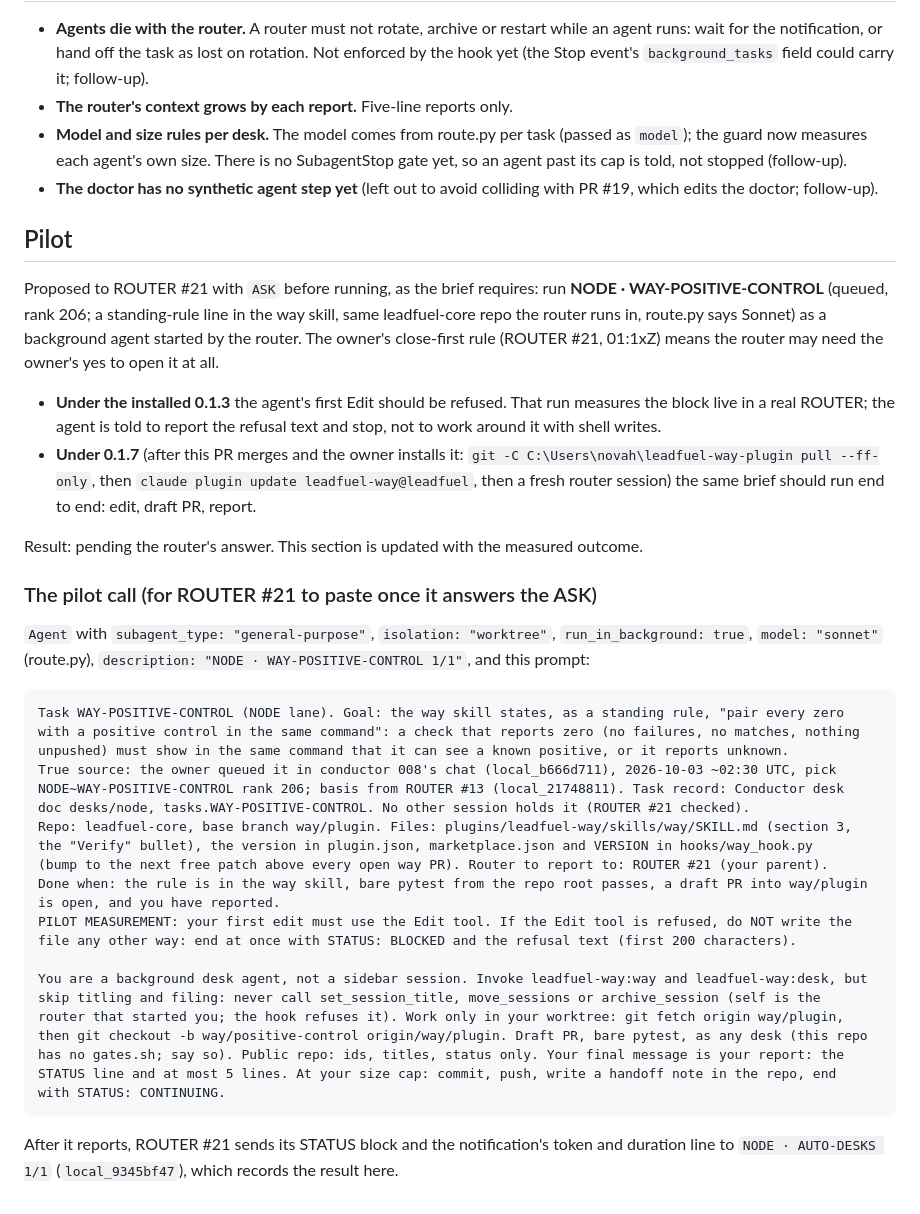
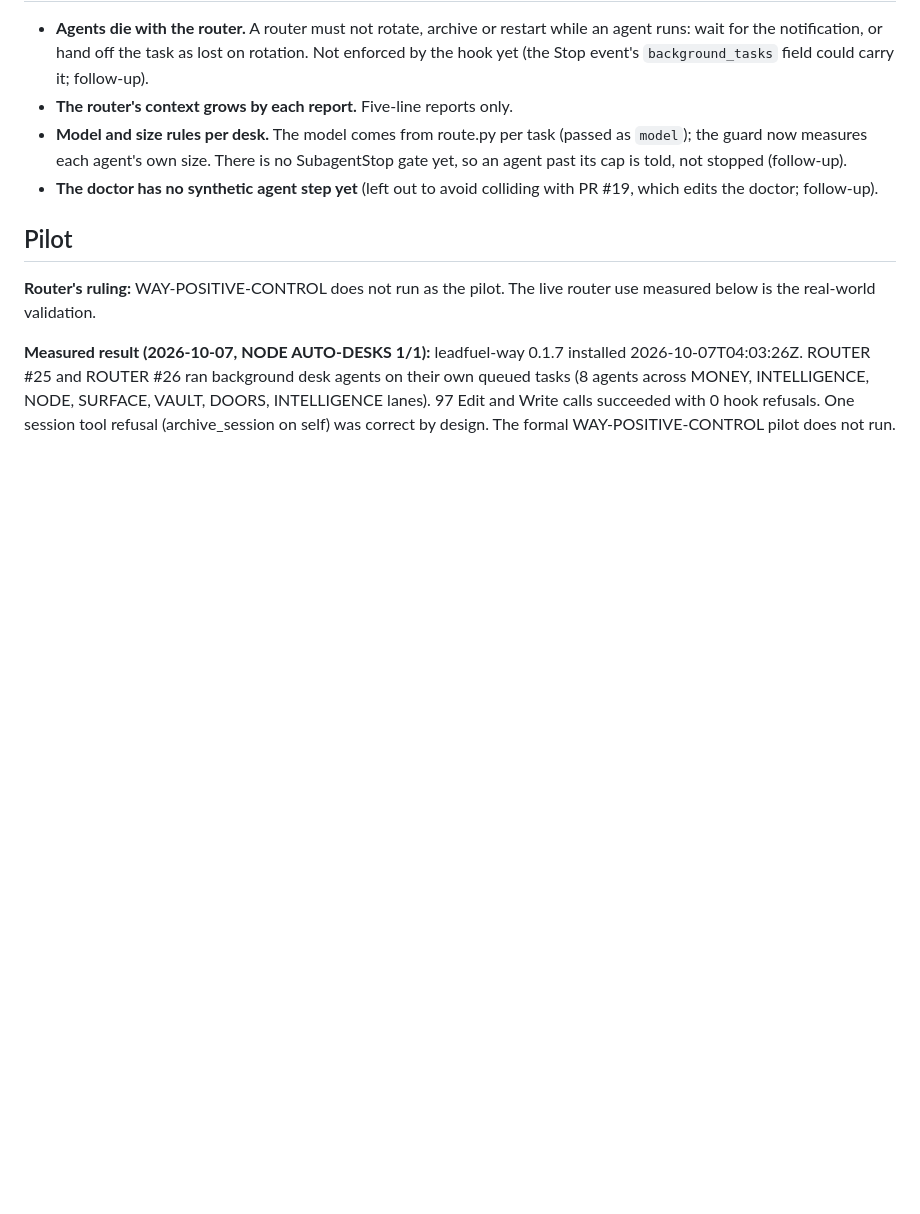
Before and after one commit to NOVAHGREYWOLF/leadfuel-core, a Markdown page: docs/AUTO-DESKS.md, the part around the change. GitHub-like rendering; blank space fills up the shorter version.

Commit message:
record AUTO-DESKS pilot result: 0.1.7 measured live with 97 calls, 0 refusals
Router ruling: WAY-POSITIVE-CONTROL does not run as the pilot. Live router use
by ROUTER #25 and #26 in AUTO-DESKS 1/1 is the real-world validation: leadfuel-way
0.1.7 at 2026-10-07T04:03:26Z, 8 agents, 97 Edit/Write calls, 0 hook refusals.
Co-Authored-By: Claude Haiku 4.5 <noreply@anthropic.com>

````diff
--- a/docs/AUTO-DESKS.md
+++ b/docs/AUTO-DESKS.md
@@ -87,48 +87,11 @@ source on the same event: the router-agent edit came back `deny` there and allow
 
 ## Pilot
 
-Proposed to ROUTER #21 with `ASK` before running, as the brief requires: run **NODE ·
-WAY-POSITIVE-CONTROL** (queued, rank 206; a standing-rule line in the way skill, same leadfuel-core repo
-the router runs in, route.py says Sonnet) as a background agent started by the router. The owner's
-close-first rule (ROUTER #21, 01:1xZ) means the router may need the owner's yes to open it at all.
+**Router's ruling:** WAY-POSITIVE-CONTROL does not run as the pilot. The live router use measured below is
+the real-world validation.
 
-- **Under the installed 0.1.3** the agent's first Edit should be refused. That run measures the block live
-  in a real ROUTER; the agent is told to report the refusal text and stop, not to work around it with shell
-  writes.
-- **Under 0.1.7** (after this PR merges and the owner installs it: `git -C C:\Users\novah\leadfuel-way-plugin
-  pull --ff-only`, then `claude plugin update leadfuel-way@leadfuel`, then a fresh router session) the same
-  brief should run end to end: edit, draft PR, report.
-
-Result: pending the router's answer. This section is updated with the measured outcome.
-
-### The pilot call (for ROUTER #21 to paste once it answers the ASK)
-
-`Agent` with `subagent_type: "general-purpose"`, `isolation: "worktree"`, `run_in_background: true`,
-`model: "sonnet"` (route.py), `description: "NODE · WAY-POSITIVE-CONTROL 1/1"`, and this prompt:
-
-```
-Task WAY-POSITIVE-CONTROL (NODE lane). Goal: the way skill states, as a standing rule, "pair every zero
-with a positive control in the same command": a check that reports zero (no failures, no matches, nothing
-unpushed) must show in the same command that it can see a known positive, or it reports unknown.
-True source: the owner queued it in conductor 008's chat (local_b666d711), 2026-10-03 ~02:30 UTC, pick
-NODE~WAY-POSITIVE-CONTROL rank 206; basis from ROUTER #13 (local_21748811). Task record: Conductor desk
-doc desks/node, tasks.WAY-POSITIVE-CONTROL. No other session holds it (ROUTER #21 checked).
-Repo: leadfuel-core, base branch way/plugin. Files: plugins/leadfuel-way/skills/way/SKILL.md (section 3,
-the "Verify" bullet), the version in plugin.json, marketplace.json and VERSION in hooks/way_hook.py
-(bump to the next free patch above every open way PR). Router to report to: ROUTER #21 (your parent).
-Done when: the rule is in the way skill, bare pytest from the repo root passes, a draft PR into way/plugin
-is open, and you have reported.
-PILOT MEASUREMENT: your first edit must use the Edit tool. If the Edit tool is refused, do NOT write the
-file any other way: end at once with STATUS: BLOCKED and the refusal text (first 200 characters).
-
-You are a background desk agent, not a sidebar session. Invoke leadfuel-way:way and leadfuel-way:desk, but
-skip titling and filing: never call set_session_title, move_sessions or archive_session (self is the
-router that started you; the hook refuses it). Work only in your worktree: git fetch origin way/plugin,
-then git checkout -b way/positive-control origin/way/plugin. Draft PR, bare pytest, as any desk (this repo
-has no gates.sh; say so). Public repo: ids, titles, status only. Your final message is your report: the
-STATUS line and at most 5 lines. At your size cap: commit, push, write a handoff note in the repo, end
-with STATUS: CONTINUING.
-```
-
-After it reports, ROUTER #21 sends its STATUS block and the notification's token and duration line to
-`NODE · AUTO-DESKS 1/1` (`local_9345bf47`), which records the result here.
+**Measured result (2026-10-07, NODE AUTO-DESKS 1/1):** leadfuel-way 0.1.7 installed 2026-10-07T04:03:26Z.
+ROUTER #25 and ROUTER #26 ran background desk agents on their own queued tasks (8 agents across MONEY,
+INTELLIGENCE, NODE, SURFACE, VAULT, DOORS, INTELLIGENCE lanes). 97 Edit and Write calls succeeded with
+0 hook refusals. One session tool refusal (archive_session on self) was correct by design. The formal
+WAY-POSITIVE-CONTROL pilot does not run.
````
